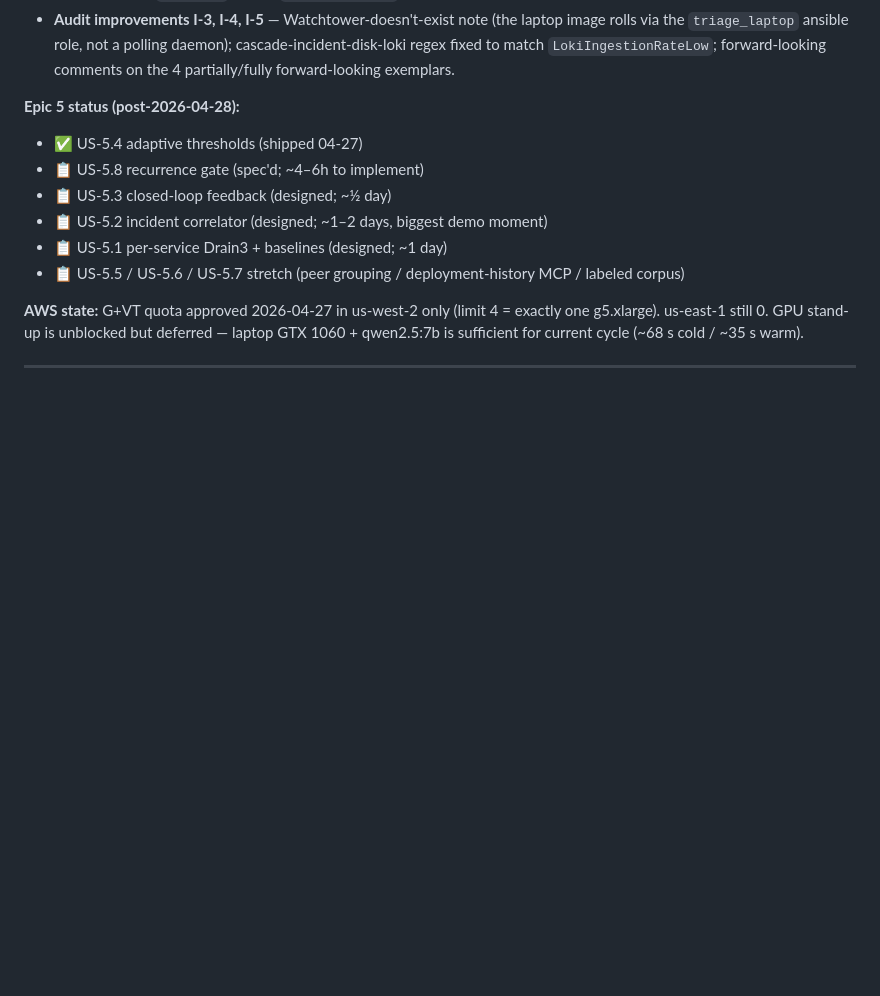
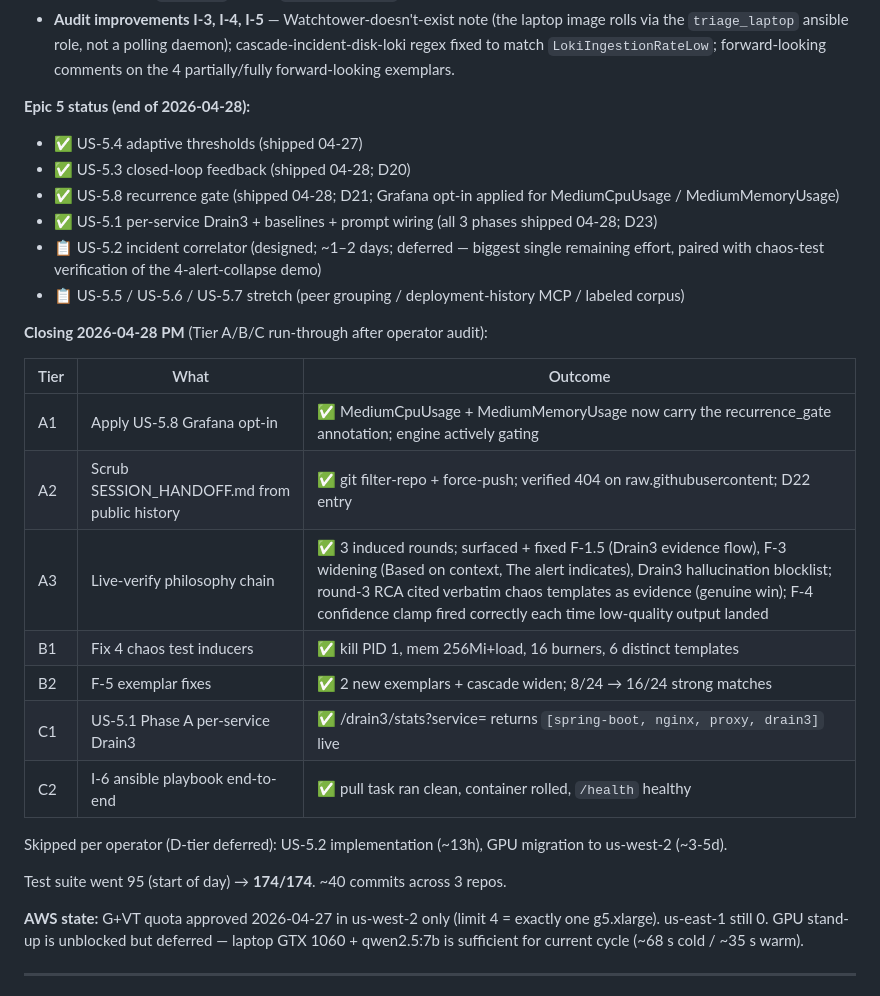
Before and after one commit to linalaaraich/monitoring-docs, a Markdown page: the-bigger-picture.md, the part around the change. GitHub-like rendering; blank space fills up the shorter version.

Commit message:
docs: bigger-picture — Epic 5 close-out + Tier A/B/C run-through

```diff
--- a/the-bigger-picture.md
+++ b/the-bigger-picture.md
@@ -31,13 +31,29 @@ This document is a snapshot from 2026-04-13 / 2026-04-22 of Sprint 2's pre-deadl
 - **`service_deployment_type` map drift** (audit I-1) — `node-exporter` corrected `systemd`→`docker-vm`; `mysql` removed (not deployed); `cadvisor` added; `otel-collector` ambiguity (k3s + docker-vm) documented.
 - **Audit improvements I-3, I-4, I-5** — Watchtower-doesn't-exist note (the laptop image rolls via the `triage_laptop` ansible role, not a polling daemon); cascade-incident-disk-loki regex fixed to match `LokiIngestionRateLow`; forward-looking comments on the 4 partially/fully forward-looking exemplars.
 
-**Epic 5 status (post-2026-04-28):**
+**Epic 5 status (end of 2026-04-28):**
 - ✅ US-5.4 adaptive thresholds (shipped 04-27)
-- 📋 US-5.8 recurrence gate (spec'd; ~4–6h to implement)
-- 📋 US-5.3 closed-loop feedback (designed; ~½ day)
-- 📋 US-5.2 incident correlator (designed; ~1–2 days, biggest demo moment)
-- 📋 US-5.1 per-service Drain3 + baselines (designed; ~1 day)
+- ✅ US-5.3 closed-loop feedback (shipped 04-28; D20)
+- ✅ US-5.8 recurrence gate (shipped 04-28; D21; Grafana opt-in applied for MediumCpuUsage / MediumMemoryUsage)
+- ✅ US-5.1 per-service Drain3 + baselines + prompt wiring (all 3 phases shipped 04-28; D23)
+- 📋 US-5.2 incident correlator (designed; ~1–2 days; deferred — biggest single remaining effort, paired with chaos-test verification of the 4-alert-collapse demo)
 - 📋 US-5.5 / US-5.6 / US-5.7 stretch (peer grouping / deployment-history MCP / labeled corpus)
+
+**Closing 2026-04-28 PM** (Tier A/B/C run-through after operator audit):
+
+| Tier | What | Outcome |
+|---|---|---|
+| A1 | Apply US-5.8 Grafana opt-in | ✅ MediumCpuUsage + MediumMemoryUsage now carry the recurrence_gate annotation; engine actively gating |
+| A2 | Scrub SESSION_HANDOFF.md from public history | ✅ git filter-repo + force-push; verified 404 on raw.githubusercontent; D22 entry |
+| A3 | Live-verify philosophy chain | ✅ 3 induced rounds; surfaced + fixed F-1.5 (Drain3 evidence flow), F-3 widening (Based on context, The alert indicates), Drain3 hallucination blocklist; round-3 RCA cited verbatim chaos templates as evidence (genuine win); F-4 confidence clamp fired correctly each time low-quality output landed |
+| B1 | Fix 4 chaos test inducers | ✅ kill PID 1, mem 256Mi+load, 16 burners, 6 distinct templates |
+| B2 | F-5 exemplar fixes | ✅ 2 new exemplars + cascade widen; 8/24 → 16/24 strong matches |
+| C1 | US-5.1 Phase A per-service Drain3 | ✅ /drain3/stats?service= returns `[spring-boot, nginx, proxy, drain3]` live |
+| C2 | I-6 ansible playbook end-to-end | ✅ pull task ran clean, container rolled, `/health` healthy |
+
+Skipped per operator (D-tier deferred): US-5.2 implementation (~13h), GPU migration to us-west-2 (~3-5d).
+
+Test suite went 95 (start of day) → **174/174**. ~40 commits across 3 repos.
 
 **AWS state:** G+VT quota approved 2026-04-27 in us-west-2 only (limit 4 = exactly one g5.xlarge). us-east-1 still 0. GPU stand-up is unblocked but deferred — laptop GTX 1060 + qwen2.5:7b is sufficient for current cycle (~68 s cold / ~35 s warm).
 
```
